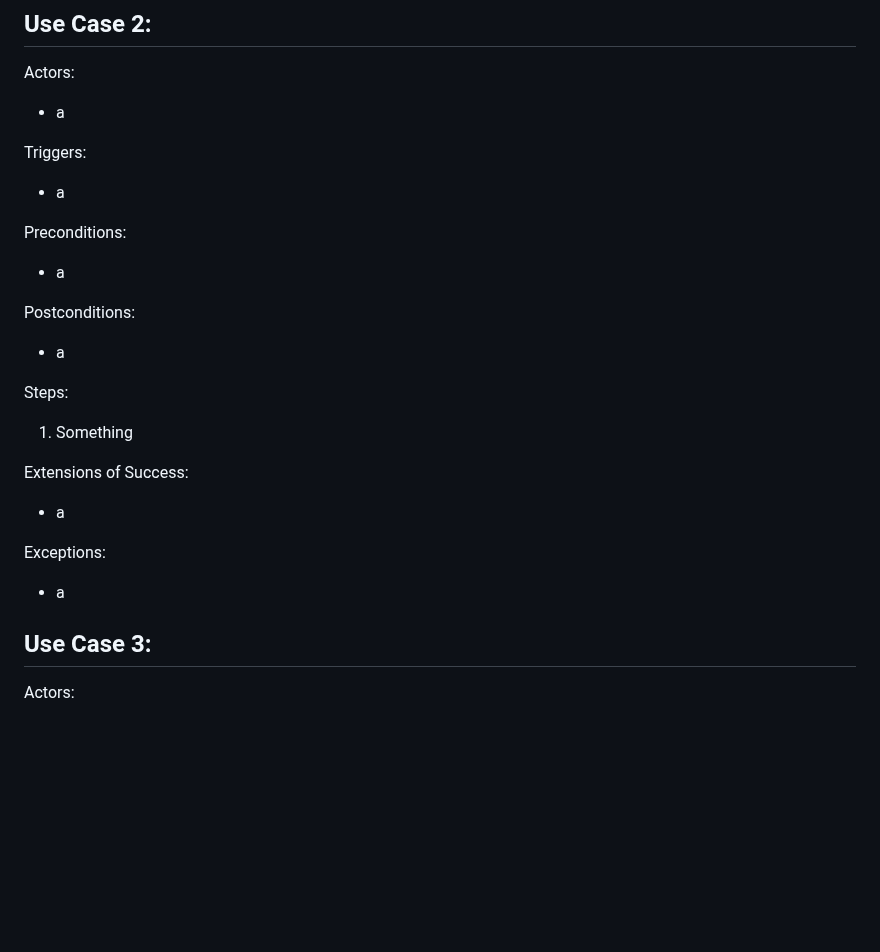
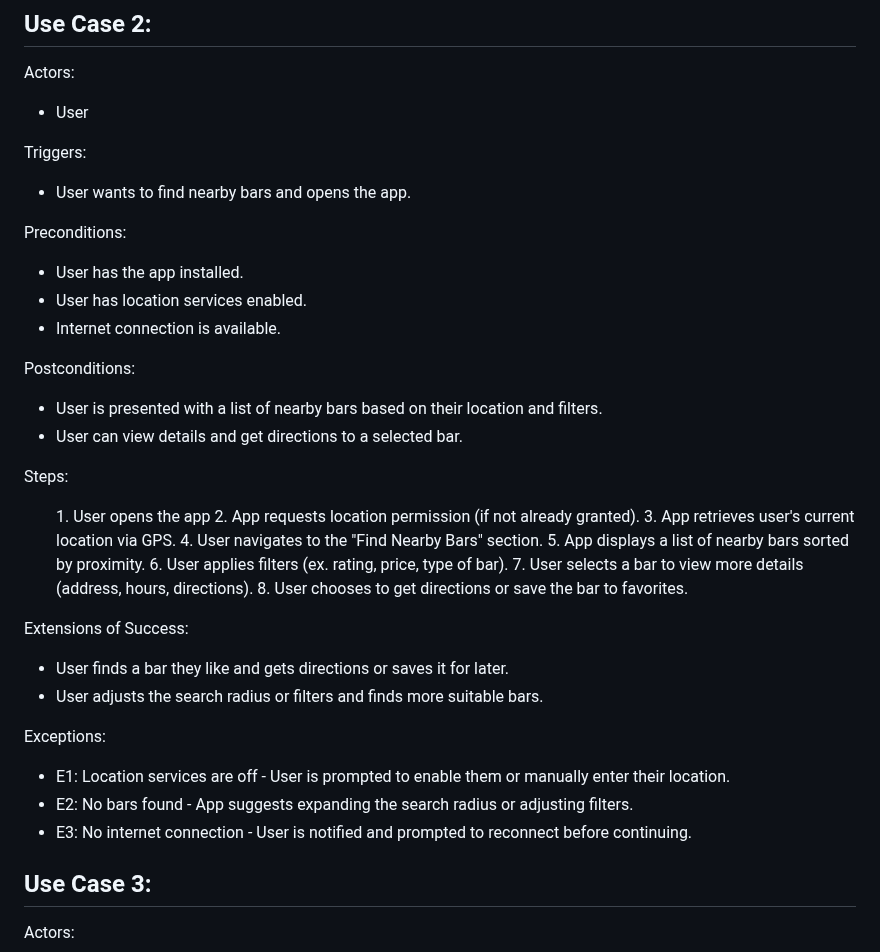
Before and after one commit to pwjensen/BetterBarCrawlApp, a Markdown page: Requirements.md, the part around the change. Drawn GitHub-style; blank space fills up the shorter version.

```diff
--- a/Requirements.md
+++ b/Requirements.md
@@ -80,27 +80,40 @@ Exceptions
 ## Use Case 2:
 
 Actors:
-- a
+- User
 
 Triggers:
--  a
+-  User wants to find nearby bars and opens the app.
 
 Preconditions:
-- a
+- User has the app installed.
+- User has location services enabled.
+- Internet connection is available.
 
 Postconditions:
-- a
+- User is presented with a list of nearby bars based on their location and filters.
+- User can view details and get directions to a selected bar.
 
 Steps:
 <ol>
-<li>Something</li>
+1. User opens the app
+2. App requests location permission (if not already granted).
+3. App retrieves user's current location via GPS.
+4. User navigates to the "Find Nearby Bars" section.
+5. App displays a list of nearby bars sorted by proximity.
+6. User applies filters (ex. rating, price, type of bar).
+7. User selects a bar to view more details (address, hours, directions).
+8. User chooses to get directions or save the bar to favorites.
 </ol>
 
 Extensions of Success:
-- a
+- User finds a bar they like and gets directions or saves it for later.
+- User adjusts the search radius or filters and finds more suitable bars.
 
 Exceptions:
-- a
+- E1: Location services are off - User is prompted to enable them or manually enter their location.
+- E2: No bars found - App suggests expanding the search radius or adjusting filters.
+- E3: No internet connection - User is notified and prompted to reconnect before continuing.
 
 ## Use Case 3:
 
```
